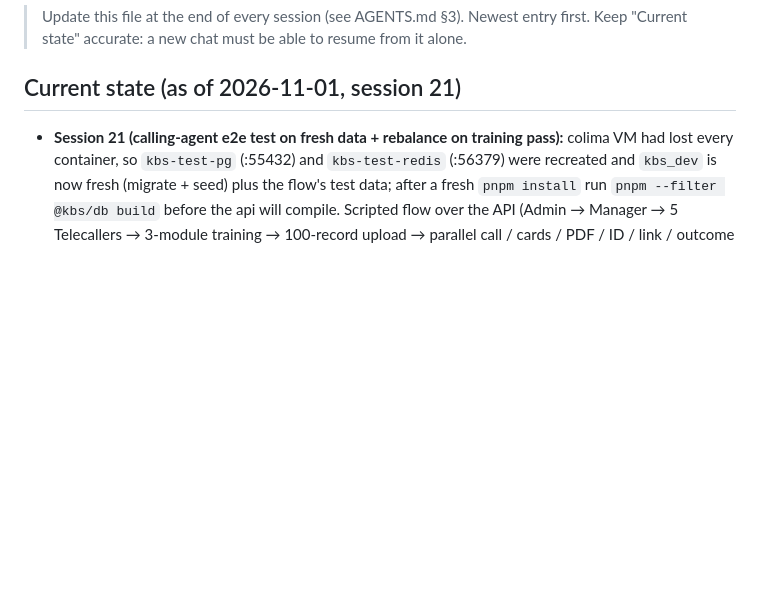
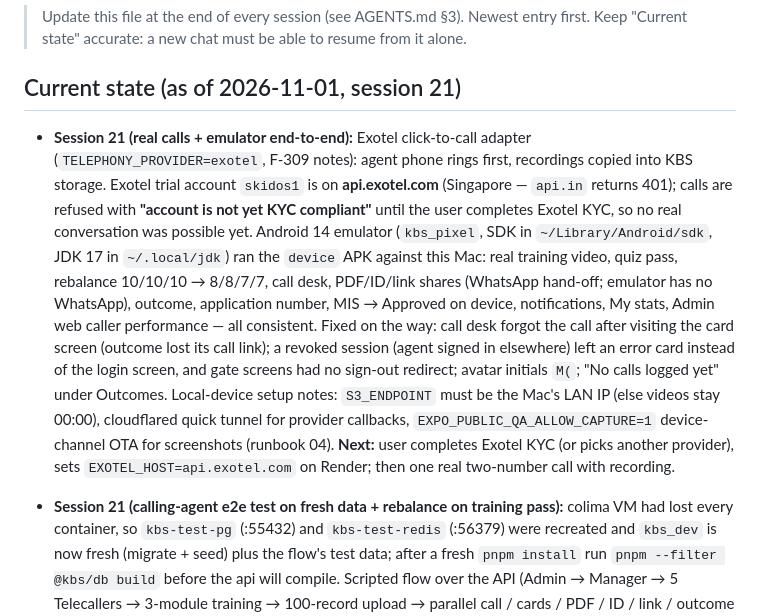
Before and after one commit to manoj1440/kbs-solutions, a Markdown page: DOCS/PROGRESS.md, the part around the change. Rendered like a GitHub page; blank space fills up the shorter version.

Commit message:
docs: emulator end-to-end run, Exotel status, device test setup
Co-Authored-By: Claude Opus 5.5 <noreply@anthropic.com>

```diff
--- a/DOCS/PROGRESS.md
+++ b/DOCS/PROGRESS.md
@@ -3,6 +3,8 @@
 > Update this file at the end of every session (see AGENTS.md §3). Newest entry first. Keep "Current state" accurate: a new chat must be able to resume from it alone.
 
 ## Current state (as of 2026-11-01, session 21)
+
+- **Session 21 (real calls + emulator end-to-end):** Exotel click-to-call adapter (`TELEPHONY_PROVIDER=exotel`, F-309 notes): agent phone rings first, recordings copied into KBS storage. Exotel trial account `skidos1` is on **api.exotel.com** (Singapore — `api.in` returns 401); calls are refused with **"account is not yet KYC compliant"** until the user completes Exotel KYC, so no real conversation was possible yet. Android 14 emulator (`kbs_pixel`, SDK in `~/Library/Android/sdk`, JDK 17 in `~/.local/jdk`) ran the `device` APK against this Mac: real training video, quiz pass, rebalance 10/10/10 → 8/8/7/7, call desk, PDF/ID/link shares (WhatsApp hand-off; emulator has no WhatsApp), outcome, application number, MIS → Approved on device, notifications, My stats, Admin web caller performance — all consistent. Fixed on the way: call desk forgot the call after visiting the card screen (outcome lost its call link); a revoked session (agent signed in elsewhere) left an error card instead of the login screen, and gate screens had no sign-out redirect; avatar initials `M(`; "No calls logged yet" under Outcomes. Local-device setup notes: `S3_ENDPOINT` must be the Mac's LAN IP (else videos stay 00:00), cloudflared quick tunnel for provider callbacks, `EXPO_PUBLIC_QA_ALLOW_CAPTURE=1` device-channel OTA for screenshots (runbook 04). **Next:** user completes Exotel KYC (or picks another provider), sets `EXOTEL_HOST=api.exotel.com` on Render; then one real two-number call with recording.
 
 - **Session 21 (calling-agent e2e test on fresh data + rebalance on training pass):** colima VM had lost every container, so `kbs-test-pg` (:55432) and `kbs-test-redis` (:56379) were recreated and `kbs_dev` is now fresh (migrate + seed) plus the flow's test data; after a fresh `pnpm install` run `pnpm --filter @kbs/db build` before the api will compile. Scripted flow over the API (Admin → Manager → 5 Telecallers → 3-module training → 100-record upload → parallel call / cards / PDF / ID / link / outcome → MIS → dashboards): 11/13 pass. **Gaps found:** (1) ~~a Telecaller who passes training after an upload gets nothing~~ — **fixed same session**: rebalance on training pass (A20, F-305 notes; flow now 13/13, 25×4 → 20×5); (2) ~~Telecaller leads never reach MIS~~ and (3) ~~no Telecaller self-performance view~~ — **fixed same session as F-316** (gap-analysis A21): Telecaller types the bank application number on the interest → MIS matches it exactly → `CallingBankStatus`; mobile **My stats** tab + record Applications form; web Caller performance "Bank approved" column; flow now 17/17. Admin caller performance and Manager team overview show correct counts. Mobile screens not exercised in this run (API only). Free-provider research (OTP / calls / WhatsApp) given to the user in chat.
 
```
Also changed, not shown: DOCS/features/F-309-call-initiation-and-recording.md (+1 -0 lines), DOCS/runbooks/04-android-release.md (+2 -2 lines).
